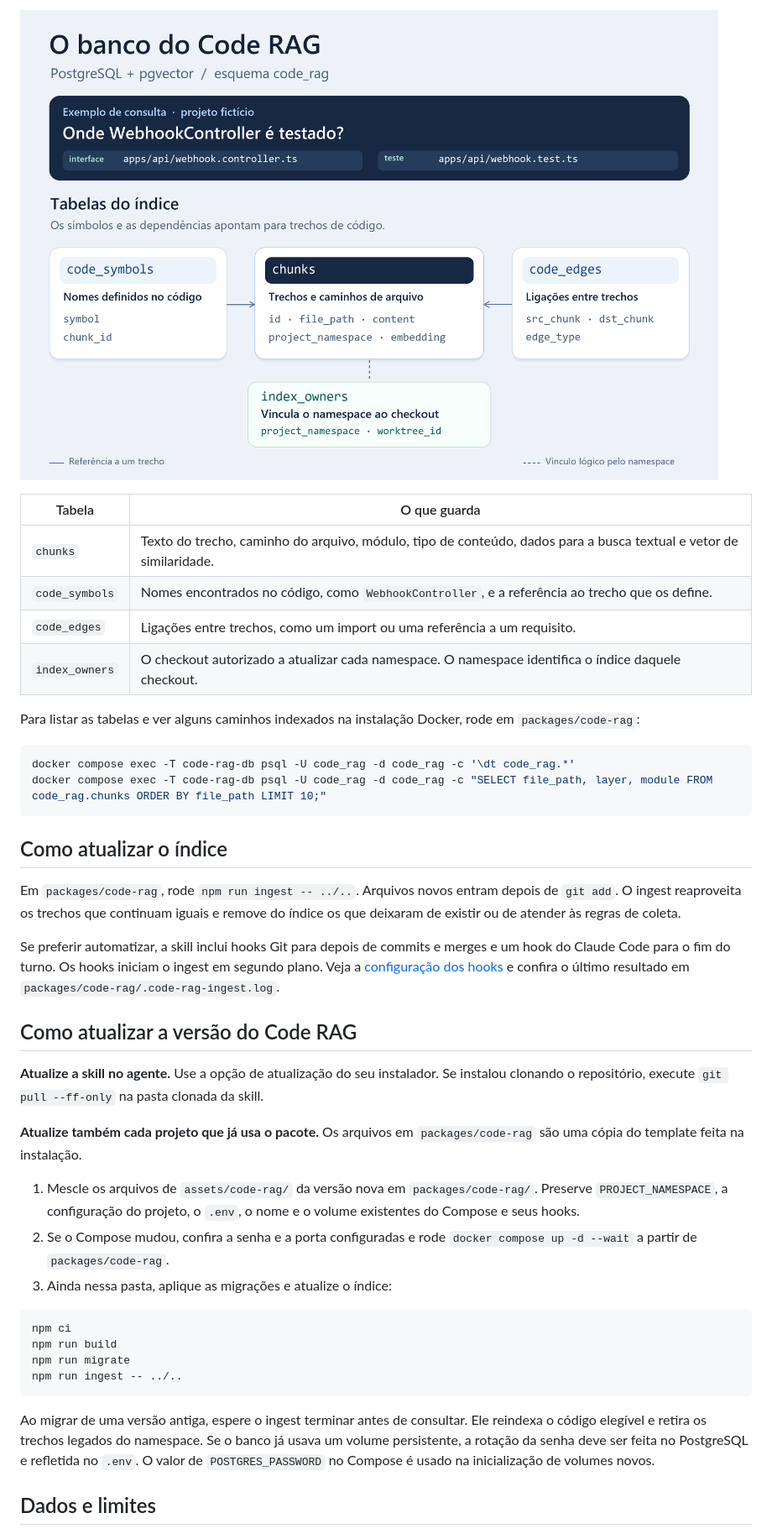
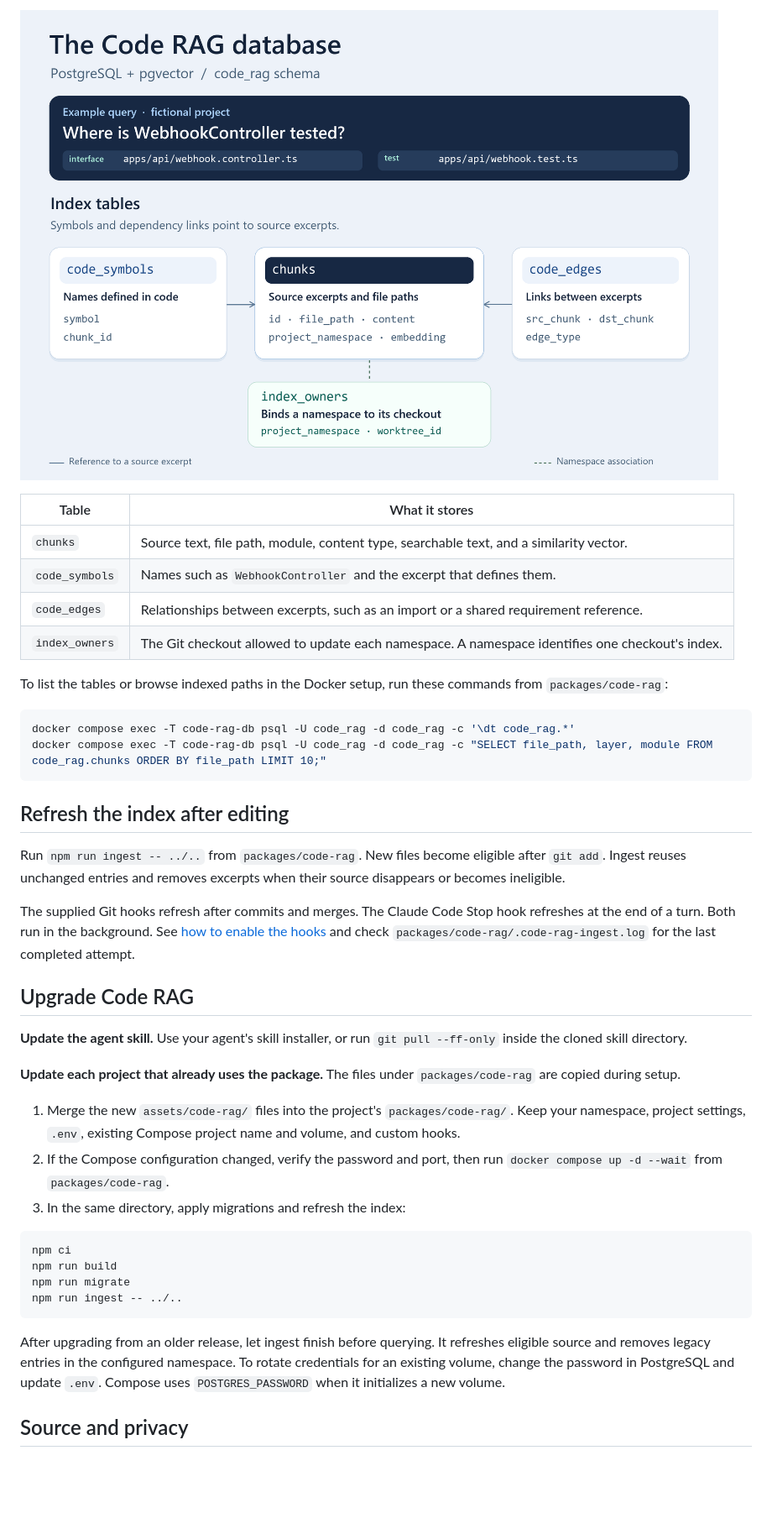
Before and after one commit to anobyzy/code-rag, a Markdown page: README.md, the part around one of its changes. Shown at 84% size. Drawn GitHub-style; pictures changed too: docs/images/code-rag-database.png; blank space fills up the shorter version.

Commit message:
Document Code RAG in English and support project source languages

````diff
--- a/README.md
+++ b/README.md
@@ -65,37 +65,37 @@ O índice usa **PostgreSQL com pgvector**, no esquema `code_rag`. A instalação
 
-![Diagrama PostgreSQL do Code RAG. A tabela chunks guarda os trechos de código. code_symbols aponta para um trecho por nome de símbolo. code_edges liga dois trechos. index_owners associa cada namespace a um checkout.](docs/images/code-rag-database.png)
+![Code RAG database diagram. chunks stores source excerpts. code_symbols links names to excerpts, code_edges connects excerpts, and index_owners binds each namespace to a Git checkout.](docs/images/code-rag-database.png)
 
-| Tabela | O que guarda |
+| Table | What it stores |
 | --- | --- |
-| `chunks` | Texto do trecho, caminho do arquivo, módulo, tipo de conteúdo, dados para a busca textual e vetor de similaridade. |
-| `code_symbols` | Nomes encontrados no código, como `WebhookController`, e a referência ao trecho que os define. |
-| `code_edges` | Ligações entre trechos, como um import ou uma referência a um requisito. |
-| `index_owners` | O checkout autorizado a atualizar cada namespace. O namespace identifica o índice daquele checkout. |
+| `chunks` | Source text, file path, module, content type, searchable text, and a similarity vector. |
+| `code_symbols` | Names such as `WebhookController` and the excerpt that defines them. |
+| `code_edges` | Relationships between excerpts, such as an import or a shared requirement reference. |
+| `index_owners` | The Git checkout allowed to update each namespace. A namespace identifies one checkout's index. |
 
-Para listar as tabelas e ver alguns caminhos indexados na instalação Docker, rode em `packages/code-rag`:
+To list the tables or browse indexed paths in the Docker setup, run these commands from `packages/code-rag`:
 
 ```bash
 docker compose exec -T code-rag-db psql -U code_rag -d code_rag -c '\dt code_rag.*'
 docker compose exec -T code-rag-db psql -U code_rag -d code_rag -c "SELECT file_path, layer, module FROM code_rag.chunks ORDER BY file_path LIMIT 10;"
 ```
 
-## Como atualizar o índice
+## Refresh the index after editing
 
-Em `packages/code-rag`, rode `npm run ingest -- ../..`. Arquivos novos entram depois de `git add`. O ingest reaproveita os trechos que continuam iguais e remove do índice os que deixaram de existir ou de atender às regras de coleta.
+Run `npm run ingest -- ../..` from `packages/code-rag`. New files become eligible after `git add`. Ingest reuses unchanged entries and removes excerpts when their source disappears or becomes ineligible.
 
-Se preferir automatizar, a skill inclui hooks Git para depois de commits e merges e um hook do Claude Code para o fim do turno. Os hooks iniciam o ingest em segundo plano. Veja a [configuração dos hooks](SKILL.md#enable-automatic-refresh) e confira o último resultado em `packages/code-rag/.code-rag-ingest.log`.
+The supplied Git hooks refresh after commits and merges. The Claude Code Stop hook refreshes at the end of a turn. Both run in the background. See [how to enable the hooks](SKILL.md#enable-automatic-refresh) and check `packages/code-rag/.code-rag-ingest.log` for the last completed attempt.
 
 <a name="upgrade-an-existing-installation"></a>
 
-## Como atualizar a versão do Code RAG
+## Upgrade Code RAG
 
-**Atualize a skill no agente.** Use a opção de atualização do seu instalador. Se instalou clonando o repositório, execute `git pull --ff-only` na pasta clonada da skill.
+**Update the agent skill.** Use your agent's skill installer, or run `git pull --ff-only` inside the cloned skill directory.
 
-**Atualize também cada projeto que já usa o pacote.** Os arquivos em `packages/code-rag` são uma cópia do template feita na instalação.
+**Update each project that already uses the package.** The files under `packages/code-rag` are copied during setup.
 
-1. Mescle os arquivos de `assets/code-rag/` da versão nova em `packages/code-rag/`. Preserve `PROJECT_NAMESPACE`, a configuração do projeto, o `.env`, o nome e o volume existentes do Compose e seus hooks.
-2. Se o Compose mudou, confira a senha e a porta configuradas e rode `docker compose up -d --wait` a partir de `packages/code-rag`.
-3. Ainda nessa pasta, aplique as migrações e atualize o índice:
+1. Merge the new `assets/code-rag/` files into the project's `packages/code-rag/`. Keep your namespace, project settings, `.env`, existing Compose project name and volume, and custom hooks.
+2. If the Compose configuration changed, verify the password and port, then run `docker compose up -d --wait` from `packages/code-rag`.
+3. In the same directory, apply migrations and refresh the index:
 
 ```bash
 npm ci
@@ -104,7 +104,7 @@ npm run migrate
 npm run ingest -- ../..
 ```
 
-Ao migrar de uma versão antiga, espere o ingest terminar antes de consultar. Ele reindexa o código elegível e retira os trechos legados do namespace. Se o banco já usava um volume persistente, a rotação da senha deve ser feita no PostgreSQL e refletida no `.env`. O valor de `POSTGRES_PASSWORD` no Compose é usado na inicialização de volumes novos.
+After upgrading from an older release, let ingest finish before querying. It refreshes eligible source and removes legacy entries in the configured namespace. To rotate credentials for an existing volume, change the password in PostgreSQL and update `.env`. Compose uses `POSTGRES_PASSWORD` when it initializes a new volume.
 
-## Dados e limites
+## Source and privacy
 
````
Also changed, not shown: other parts of README.md (+34 -34 lines), assets/code-rag/README.md (+10 -10 lines), 6 other files.
